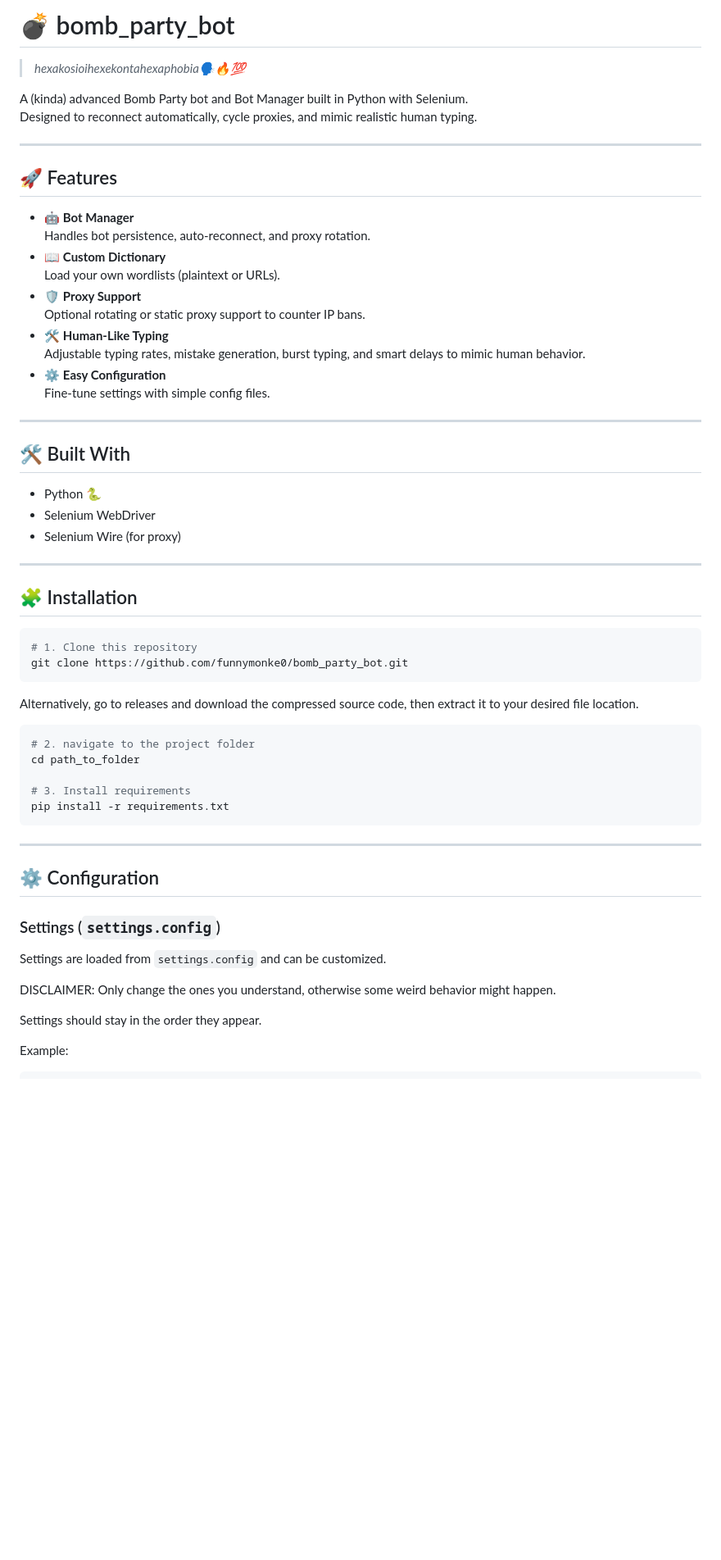
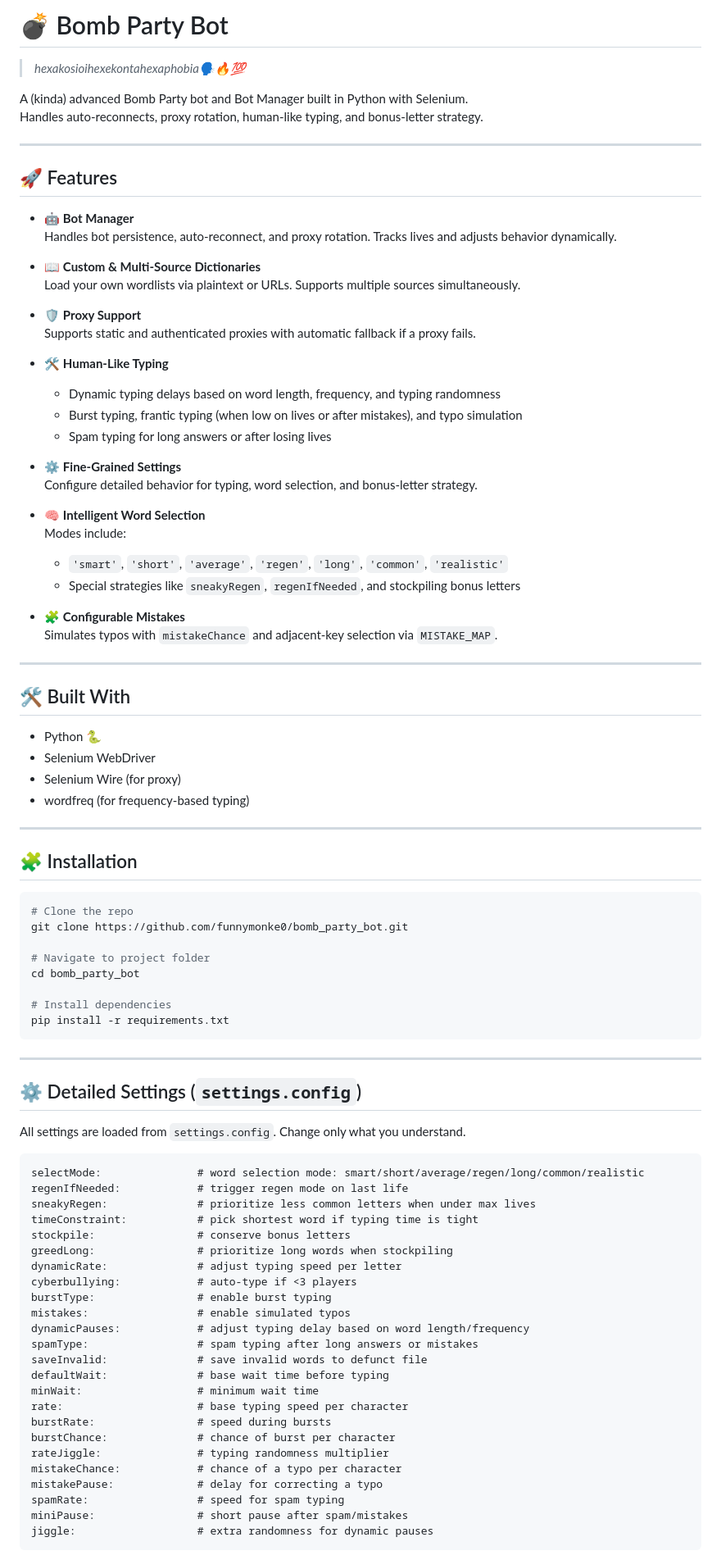
Before and after one commit to funnymonke0/bomb_party_bot, a Markdown page: README.md, the part around one of its changes. Shown at 82% size. Drawn GitHub-style; blank space fills up the shorter version.

Commit message:
Revise README for clarity and feature details
Updated README.md for improved clarity and structure.

````diff
--- a/README.md
+++ b/README.md
@@ -1,23 +1,37 @@
-# 💣 bomb_party_bot
+# 💣 Bomb Party Bot
 > *hexakosioihexekontahexaphobia🗣️🔥💯*
 
 A (kinda) advanced Bomb Party bot and Bot Manager built in Python with Selenium.
-Designed to reconnect automatically, cycle proxies, and mimic realistic human typing.
+Handles auto-reconnects, proxy rotation, human-like typing, and bonus-letter strategy.
 
 ---
 
 ## 🚀 Features
 
 - 🤖 **Bot Manager**
-  Handles bot persistence, auto-reconnect, and proxy rotation.
-- 📖 **Custom Dictionary**
-  Load your own wordlists (plaintext or URLs).
+  Handles bot persistence, auto-reconnect, and proxy rotation. Tracks lives and adjusts behavior dynamically.
+
+- 📖 **Custom & Multi-Source Dictionaries**
+  Load your own wordlists via plaintext or URLs. Supports multiple sources simultaneously.
+
 - 🛡️ **Proxy Support**
-  Optional rotating or static proxy support to counter IP bans.
+  Supports static and authenticated proxies with automatic fallback if a proxy fails.
+
 - 🛠️ **Human-Like Typing**
-  Adjustable typing rates, mistake generation, burst typing, and smart delays to mimic human behavior.
-- ⚙️ **Easy Configuration**
-  Fine-tune settings with simple config files.
+  - Dynamic typing delays based on word length, frequency, and typing randomness
+  - Burst typing, frantic typing (when low on lives or after mistakes), and typo simulation
+  - Spam typing for long answers or after losing lives
+
+- ⚙️ **Fine-Grained Settings**
+  Configure detailed behavior for typing, word selection, and bonus-letter strategy.
+
+- 🧠 **Intelligent Word Selection**
+  Modes include:
+  - `'smart'`, `'short'`, `'average'`, `'regen'`, `'long'`, `'common'`, `'realistic'`
+  - Special strategies like `sneakyRegen`, `regenIfNeeded`, and stockpiling bonus letters
+
+- 🧩 **Configurable Mistakes**
+  Simulates typos with `mistakeChance` and adjacent-key selection via `MISTAKE_MAP`.
 
 ---
 
@@ -26,38 +40,52 @@ Designed to reconnect automatically, cycle proxies, and mimic realistic human ty
 - Python 🐍
 - Selenium WebDriver
 - Selenium Wire (for proxy)
+- wordfreq (for frequency-based typing)
 
 ---
 
 ## 🧩 Installation
 
 ```bash
-# 1. Clone this repository
+# Clone the repo
 git clone https://github.com/funnymonke0/bomb_party_bot.git
-```
 
-Alternatively, go to releases and download the compressed source code, then extract it to your desired file location.
+# Navigate to project folder
+cd bomb_party_bot
 
-```bash
-# 2. navigate to the project folder
-cd path_to_folder
-
-# 3. Install requirements
+# Install dependencies
 pip install -r requirements.txt
 ```
 
 ---
 
-## ⚙️ Configuration
+## ⚙️ Detailed Settings (`settings.config`)
 
-### Settings (`settings.config`)
+All settings are loaded from `settings.config`. Change only what you understand.
 
-Settings are loaded from `settings.config` and can be customized.
-
-DISCLAIMER: Only change the ones you understand, otherwise some weird behavior might happen.
-
-Settings should stay in the order they appear.
-
-Example:
-
+```text
+selectMode:               # word selection mode: smart/short/average/regen/long/common/realistic
+regenIfNeeded:            # trigger regen mode on last life
+sneakyRegen:              # prioritize less common letters when under max lives
+timeConstraint:           # pick shortest word if typing time is tight
+stockpile:                # conserve bonus letters
+greedLong:                # prioritize long words when stockpiling
+dynamicRate:              # adjust typing speed per letter
+cyberbullying:            # auto-type if <3 players
+burstType:                # enable burst typing
+mistakes:                 # enable simulated typos
+dynamicPauses:            # adjust typing delay based on word length/frequency
+spamType:                 # spam typing after long answers or mistakes
+saveInvalid:              # save invalid words to defunct file
+defaultWait:              # base wait time before typing
+minWait:                  # minimum wait time
+rate:                     # base typing speed per character
+burstRate:                # speed during bursts
+burstChance:              # chance of burst per character
+rateJiggle:               # typing randomness multiplier
+mistakeChance:            # chance of a typo per character
+mistakePause:             # delay for correcting a typo
+spamRate:                 # speed for spam typing
+miniPause:                # short pause after spam/mistakes
+jiggle:                   # extra randomness for dynamic pauses
 ```
````
Also changed, not shown: other parts of README.md (+44 -71 lines).
